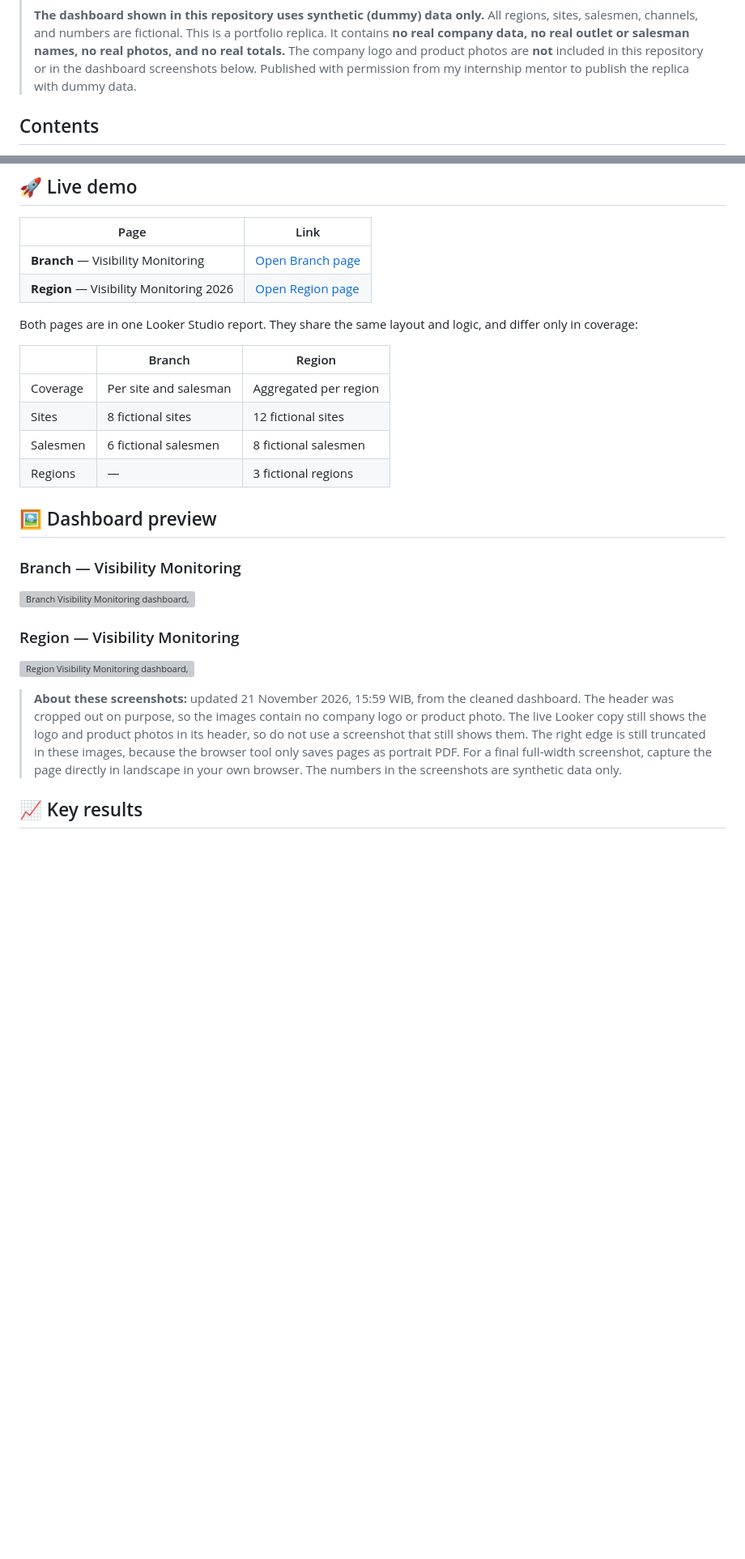
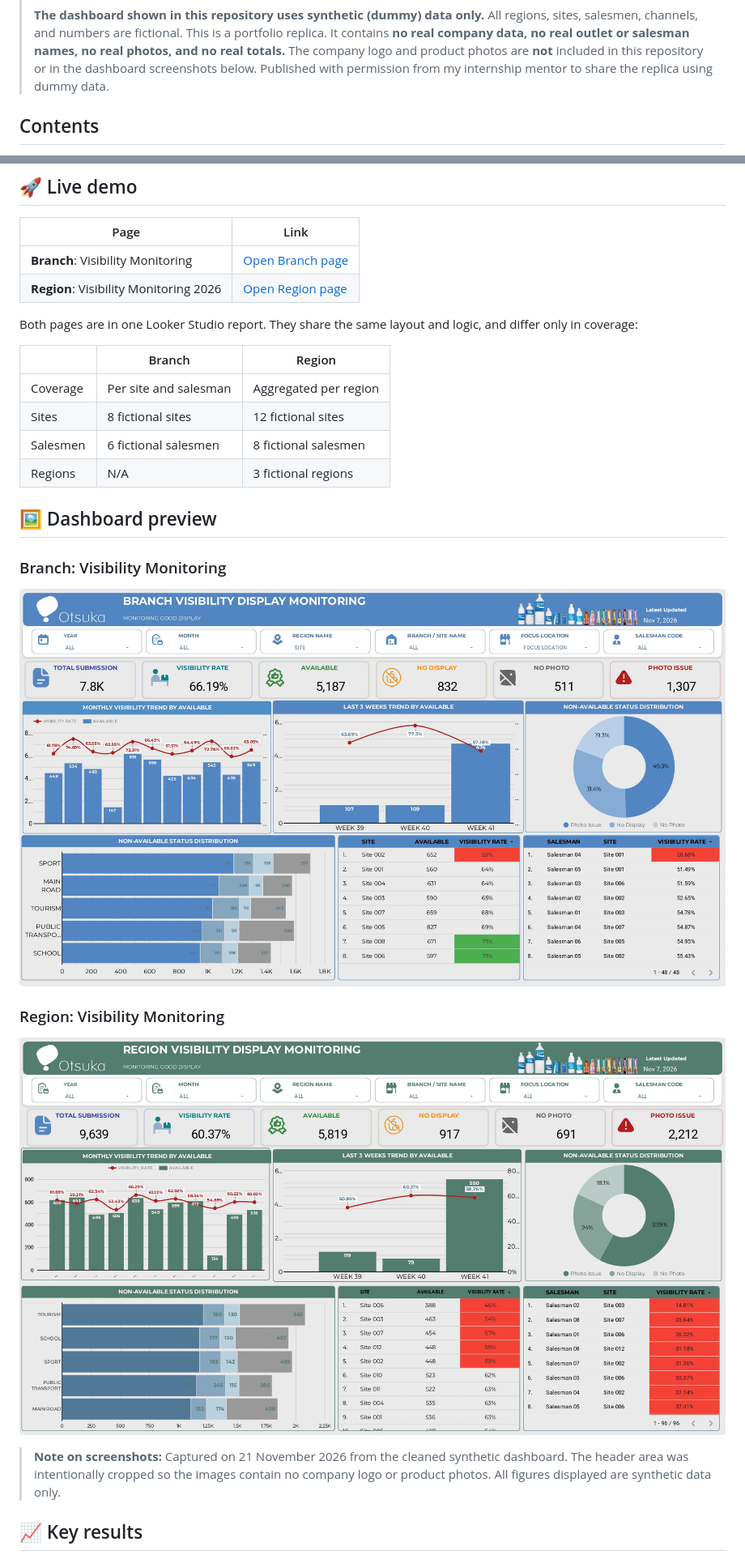
Before and after one commit to NovrianPratama/visibility-monitoring-dashboard, a Markdown page: README.md, 2 parts joined by grey strips. Shown at 81% size. GitHub-like rendering; pictures changed too: dashboard-branch.jpg (added), dashboard-region.jpg (added); blank space fills up the shorter version; grey boxes are pictures that could not be loaded.

```diff
--- a/README.md
+++ b/README.md
@@ -15,8 +15,8 @@
 > outlet or salesman names, no real photos, and no real totals.**
 > The company logo and product photos are **not** included in this repository
 > or in the dashboard screenshots below.
-> Published with permission from my internship mentor to publish the replica
-> with dummy data.
+> Published with permission from my internship mentor to share the replica
+> using dummy data.
 
 ## Contents
 
@@ -56,8 +57,8 @@ using synthetic data only.
 
 | Page | Link |
 |---|---|
-| **Branch** — Visibility Monitoring | [Open Branch page](https://datastudio.google.com/reporting/aae23ffa-5def-498b-84ff-52e835c3e9b3/page/p_06m34aca8d) |
-| **Region** — Visibility Monitoring 2026 | [Open Region page](https://datastudio.google.com/reporting/aae23ffa-5def-498b-84ff-52e835c3e9b3/page/p_m6ixlpw97d) |
+| **Branch**: Visibility Monitoring | [Open Branch page](https://datastudio.google.com/reporting/aae23ffa-5def-498b-84ff-52e835c3e9b3/page/p_06m34aca8d) |
+| **Region**: Visibility Monitoring 2026 | [Open Region page](https://datastudio.google.com/reporting/aae23ffa-5def-498b-84ff-52e835c3e9b3/page/p_m6ixlpw97d) |
 
 Both pages are in one Looker Studio report. They share the same layout and
 logic, and differ only in coverage:
@@ -67,26 +68,22 @@ logic, and differ only in coverage:
 | Coverage | Per site and salesman | Aggregated per region |
 | Sites | 8 fictional sites | 12 fictional sites |
 | Salesmen | 6 fictional salesmen | 8 fictional salesmen |
-| Regions | — | 3 fictional regions |
+| Regions | N/A | 3 fictional regions |
 
 ## 🖼️ Dashboard preview
 
-### Branch — Visibility Monitoring
+### Branch: Visibility Monitoring
 
-![Branch Visibility Monitoring dashboard, synthetic data](docs/screenshots/branch-visibility-monitoring.png)
+![Branch Visibility Monitoring dashboard, synthetic data](dashboard-branch.jpg)
 
-### Region — Visibility Monitoring
+### Region: Visibility Monitoring
 
-![Region Visibility Monitoring dashboard, synthetic data](docs/screenshots/region-visibility-monitoring.png)
+![Region Visibility Monitoring dashboard, synthetic data](dashboard-region.jpg)
 
-> **About these screenshots:** updated 21 November 2026, 15:59 WIB, from the
-> cleaned dashboard. The header was cropped out on purpose, so the images
-> contain no company logo or product photo. The live Looker copy still shows
-> the logo and product photos in its header, so do not use a screenshot that
-> still shows them. The right edge is still truncated in these images,
-> because the browser tool only saves pages as portrait PDF. For a final
-> full-width screenshot, capture the page directly in landscape in your
-> own browser. The numbers in the screenshots are synthetic data only.
+> **Note on screenshots:** Captured on 21 November 2026 from the cleaned
+> synthetic dashboard. The header area was intentionally cropped so the
+> images contain no company logo or product photos. All figures displayed
+> are synthetic data only.
 
 ## 📈 Key results
 
```
Also changed, not shown: other parts of README.md (+63 -121 lines).
